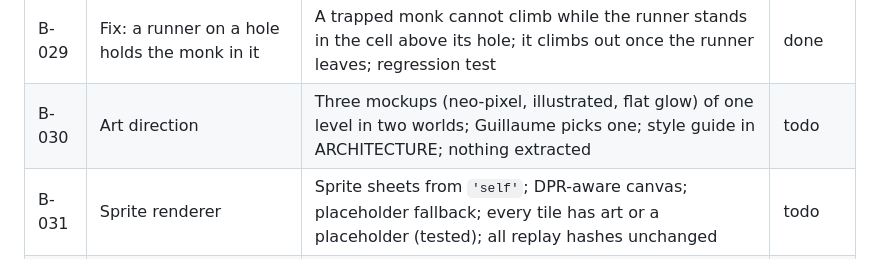
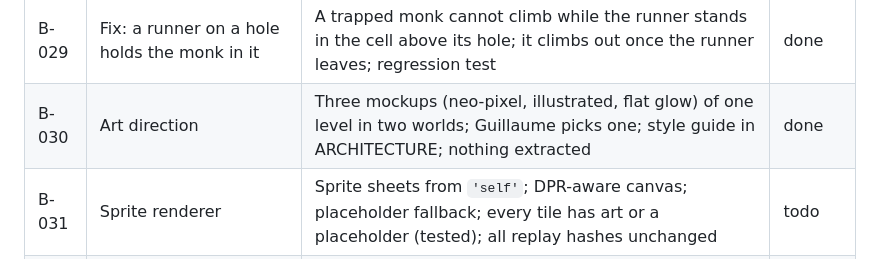
Before and after one commit to GuillaumeDD/return-of-the-runners, a Markdown page: docs/BACKLOG.md, the part around the change. Rendered like a GitHub page.

```diff
--- a/docs/BACKLOG.md
+++ b/docs/BACKLOG.md
@@ -40,7 +40,7 @@ Statuses: `todo` / `in-progress` / `done`.
 | B-027 | Snare and gas                                           | Snare holds the first monk that walks in, for good; gas dazes every monk in its cloud, not on ladders or bars; replay fixture                               | done   |
 | B-028 | Goo bucket                                              | Turns the floor under the 3 cells in front into gooey turf; slows players and monks; replay fixture                                                         | done   |
 | B-029 | Fix: a runner on a hole holds the monk in it            | A trapped monk cannot climb while the runner stands in the cell above its hole; it climbs out once the runner leaves; regression test                       | done   |
-| B-030 | Art direction                                           | Three mockups (neo-pixel, illustrated, flat glow) of one level in two worlds; Guillaume picks one; style guide in ARCHITECTURE; nothing extracted           | todo   |
+| B-030 | Art direction                                           | Three mockups (neo-pixel, illustrated, flat glow) of one level in two worlds; Guillaume picks one; style guide in ARCHITECTURE; nothing extracted           | done   |
 | B-031 | Sprite renderer                                         | Sprite sheets from `'self'`; DPR-aware canvas; placeholder fallback; every tile has art or a placeholder (tested); all replay hashes unchanged              | todo   |
 | B-032 | Runners and monks                                       | Two distinct runners and monks, animated for every action (run, climb, bar, fall, dig, die, trapped, snared…); one animation per action (tested)            | todo   |
 | B-033 | Terrain and items (Moss world)                          | Every v2 tile and step 3 item drawn; hole refill stages shown; keys and doors differ by shape and colour                                                    | todo   |
```
Also changed, not shown: docs/ARCHITECTURE.md (+51 -0 lines), docs/plans/step-4.md (+5 -4 lines).
